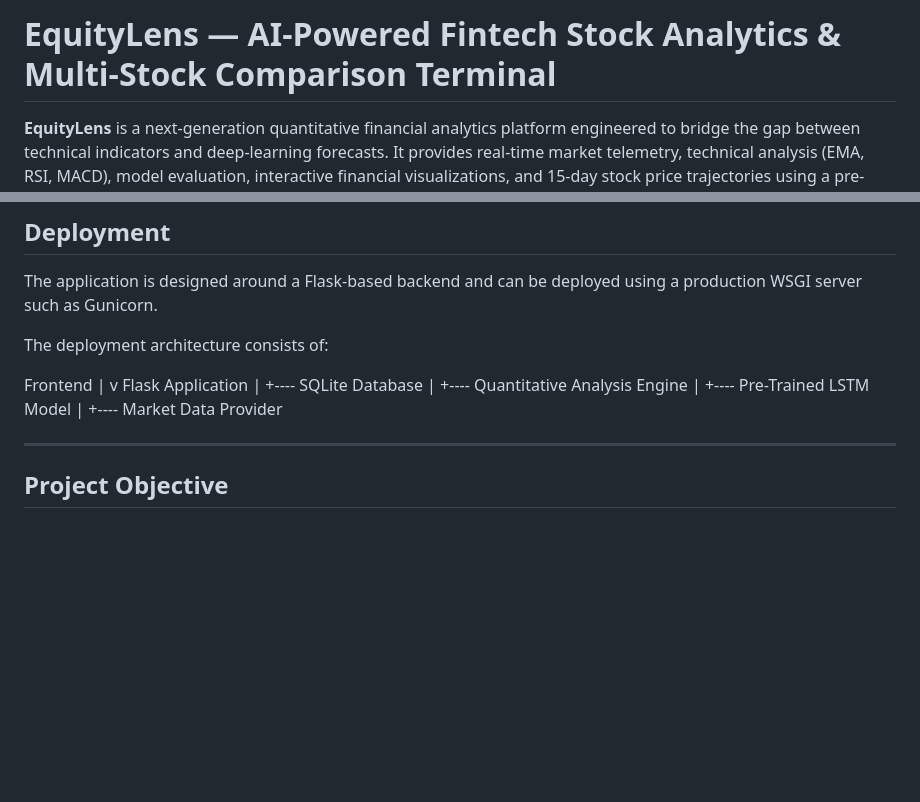
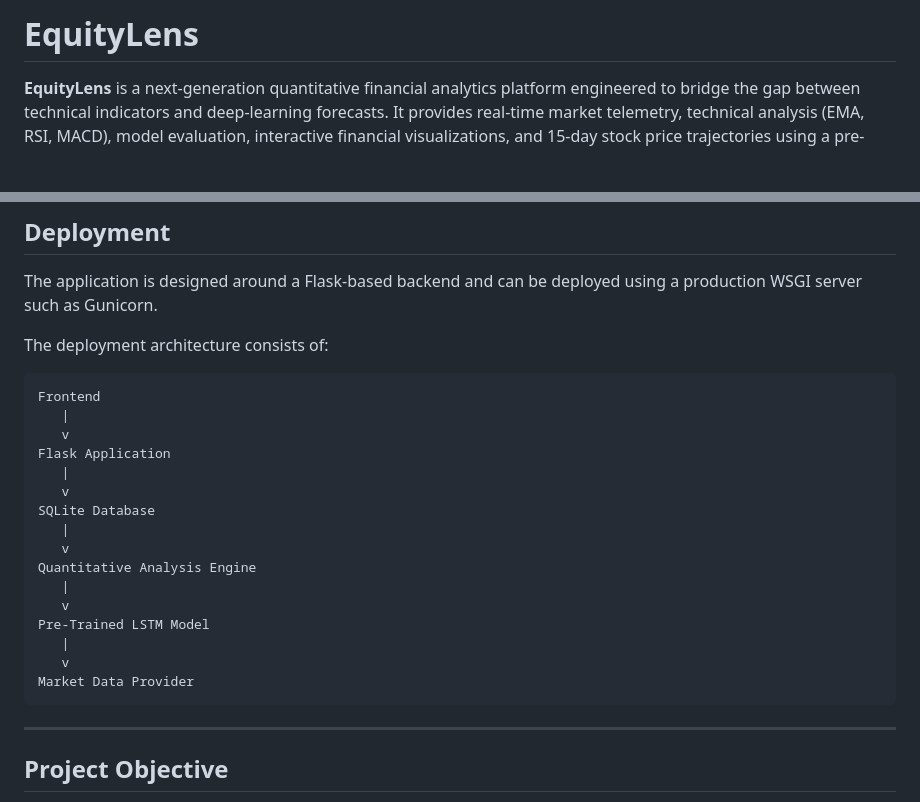
Before and after one commit to riyaachaudharyy/Stock-Price-Prediction, a Markdown page: README.md, 2 parts joined by grey strips. GitHub-like rendering; blank space fills up the shorter version.

Commit message:
Revise README with new title and architecture details
Updated project title and enhanced deployment architecture diagram.

````diff
--- a/README.md
+++ b/README.md
@@ -1,4 +1,4 @@
-# EquityLens — AI-Powered Fintech Stock Analytics & Multi-Stock Comparison Terminal
+# EquityLens
 
 **EquityLens** is a next-generation quantitative financial analytics platform engineered to bridge the gap between technical indicators and deep-learning forecasts. It provides real-time market telemetry, technical analysis (EMA, RSI, MACD), model evaluation, interactive financial visualizations, and 15-day stock price trajectories using a pre-trained **LSTM Neural Network**.
 
@@ -147,18 +147,24 @@ The application is designed around a Flask-based backend and can be deployed usi
 
 The deployment architecture consists of:
 
+```text
 Frontend
    |
    v
 Flask Application
    |
-   +---- SQLite Database
+   v
+SQLite Database
    |
-   +---- Quantitative Analysis Engine
+   v
+Quantitative Analysis Engine
    |
-   +---- Pre-Trained LSTM Model
+   v
+Pre-Trained LSTM Model
    |
-   +---- Market Data Provider
+   v
+Market Data Provider
+```
 
    ---
 
````
